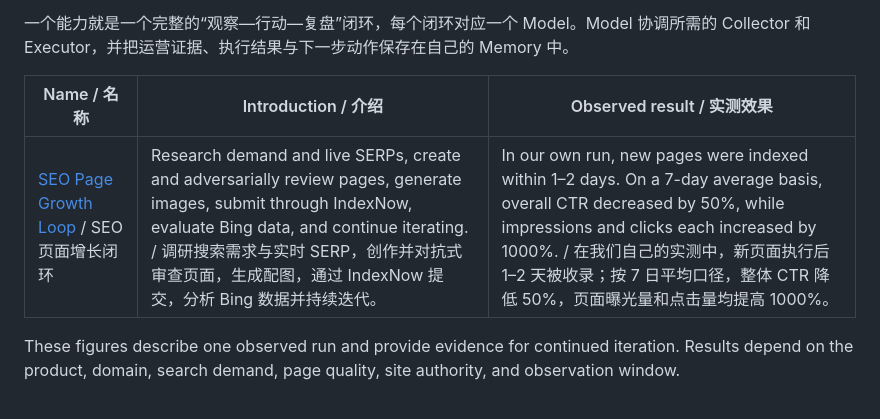
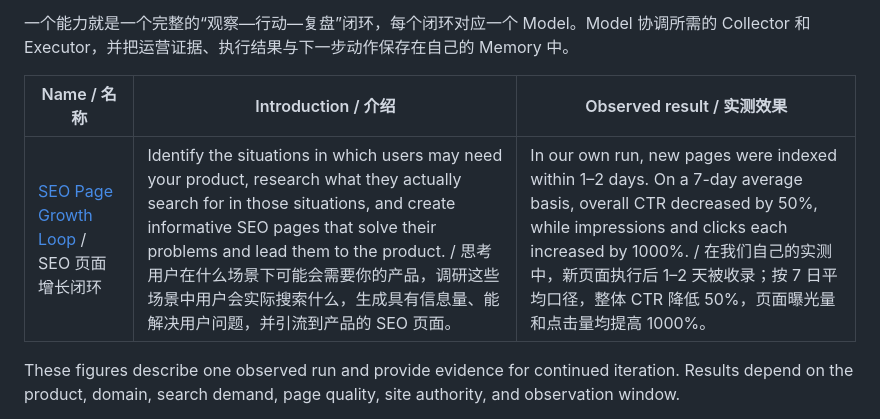
Before and after one commit to tsingyuai/growth-lab, a Markdown page: README.md, the part around the change. Drawn GitHub-style.

Commit message:
docs: refine SEO loop introduction

```diff
--- a/README.md
+++ b/README.md
@@ -236,7 +236,7 @@ One capability is one complete observation-action-review loop, and every loop is
 
 | Name / 名称 | Introduction / 介绍 | Observed result / 实测效果 |
 |---|---|---|
-| [SEO Page Growth Loop](models/run-seo-page-loop/SKILL.md) / SEO 页面增长闭环 | Research demand and live SERPs, create and adversarially review pages, generate images, submit through IndexNow, evaluate Bing data, and continue iterating. / 调研搜索需求与实时 SERP，创作并对抗式审查页面，生成配图，通过 IndexNow 提交，分析 Bing 数据并持续迭代。 | In our own run, new pages were indexed within 1–2 days. On a 7-day average basis, overall CTR decreased by 50%, while impressions and clicks each increased by 1000%. / 在我们自己的实测中，新页面执行后 1–2 天被收录；按 7 日平均口径，整体 CTR 降低 50%，页面曝光量和点击量均提高 1000%。 |
+| [SEO Page Growth Loop](models/run-seo-page-loop/SKILL.md) / SEO 页面增长闭环 | Identify the situations in which users may need your product, research what they actually search for in those situations, and create informative SEO pages that solve their problems and lead them to the product. / 思考用户在什么场景下可能会需要你的产品，调研这些场景中用户会实际搜索什么，生成具有信息量、能解决用户问题，并引流到产品的 SEO 页面。 | In our own run, new pages were indexed within 1–2 days. On a 7-day average basis, overall CTR decreased by 50%, while impressions and clicks each increased by 1000%. / 在我们自己的实测中，新页面执行后 1–2 天被收录；按 7 日平均口径，整体 CTR 降低 50%，页面曝光量和点击量均提高 1000%。 |
 
 These figures describe one observed run and provide evidence for continued iteration. Results depend on the product, domain, search demand, page quality, site authority, and observation window.
 
```
